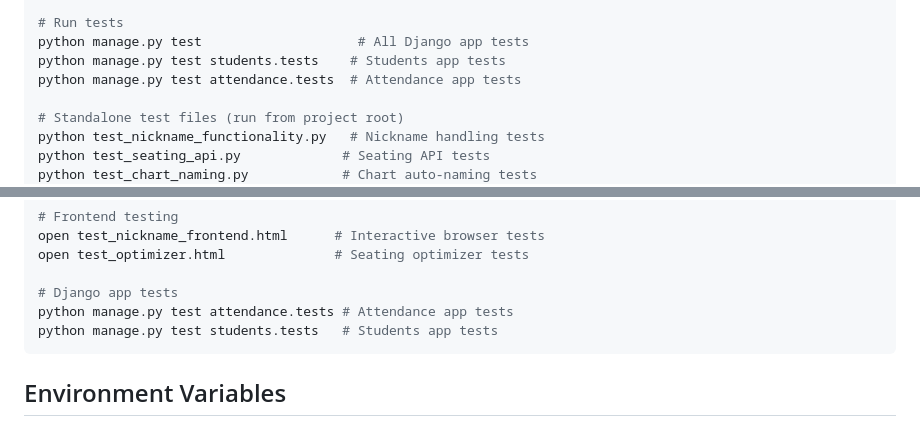
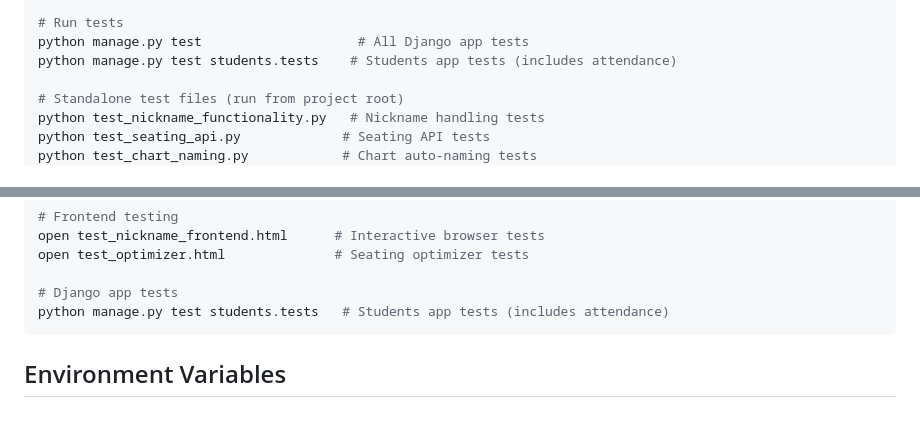
Before and after one commit to bcransto/student_management_api, a Markdown page: CLAUDE.md, 2 parts joined by grey strips. Drawn GitHub-style.

Commit message:
Fix CLAUDE.md: remove nonexistent attendance.tests test command
There is no attendance Django app; attendance tests live in
students/tests.py, so `python manage.py test attendance.tests`
fails with ModuleNotFoundError. Verified students.tests passes
(48 tests).

Co-Authored-By: Claude Fable 5 <noreply@anthropic.com>

````diff
--- a/CLAUDE.md
+++ b/CLAUDE.md
@@ -21,8 +21,7 @@ python manage.py createsuperuser  # Create admin user
 
 # Run tests
 python manage.py test                    # All Django app tests
-python manage.py test students.tests    # Students app tests
-python manage.py test attendance.tests  # Attendance app tests
+python manage.py test students.tests    # Students app tests (includes attendance)
 
 # Standalone test files (run from project root)
 python test_nickname_functionality.py   # Nickname handling tests
@@ -587,8 +586,7 @@ open test_nickname_frontend.html      # Interactive browser tests
 open test_optimizer.html              # Seating optimizer tests
 
 # Django app tests
-python manage.py test attendance.tests # Attendance app tests
-python manage.py test students.tests   # Students app tests
+python manage.py test students.tests   # Students app tests (includes attendance)
 ```
 
 ## Environment Variables
````
